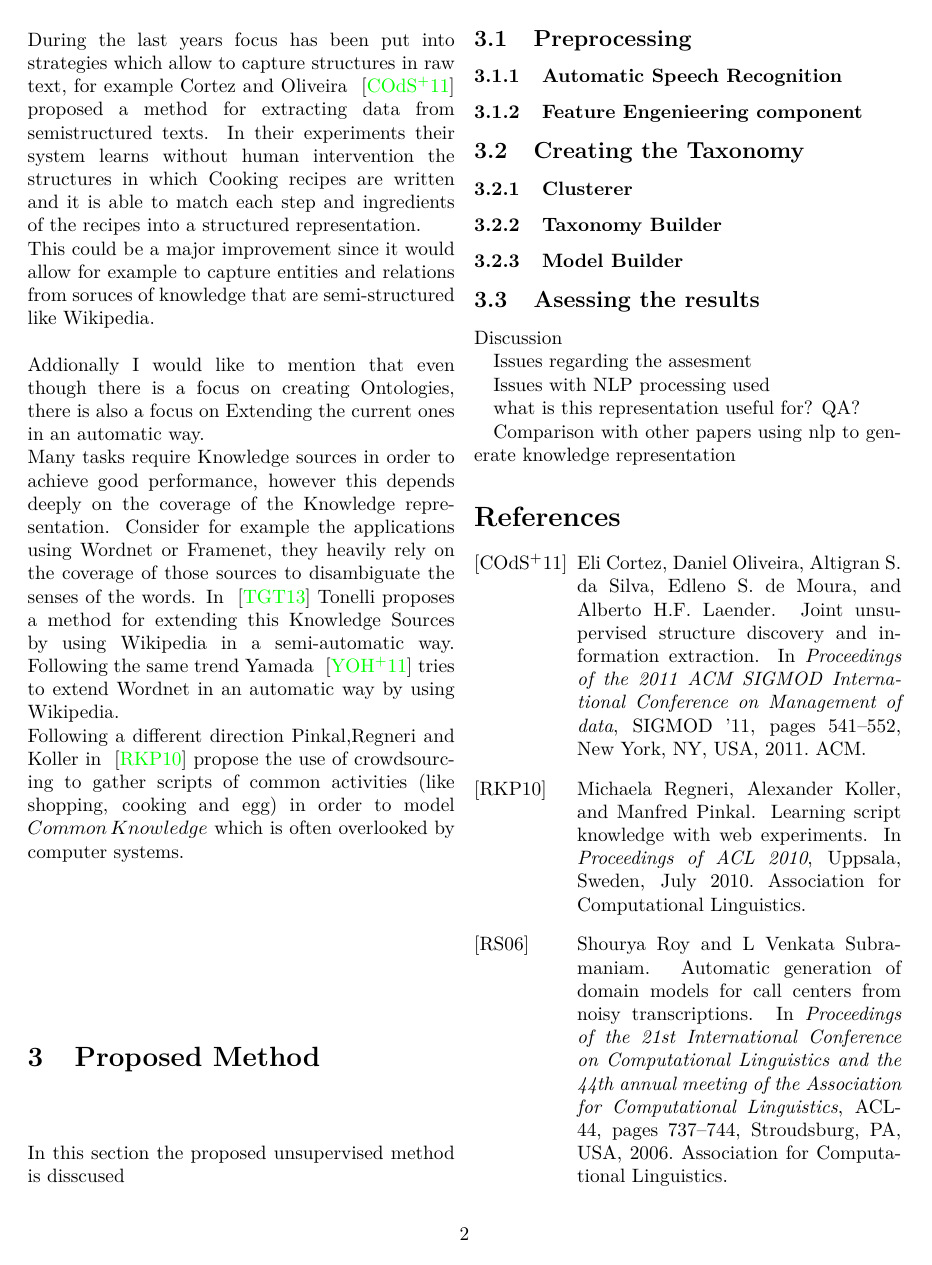
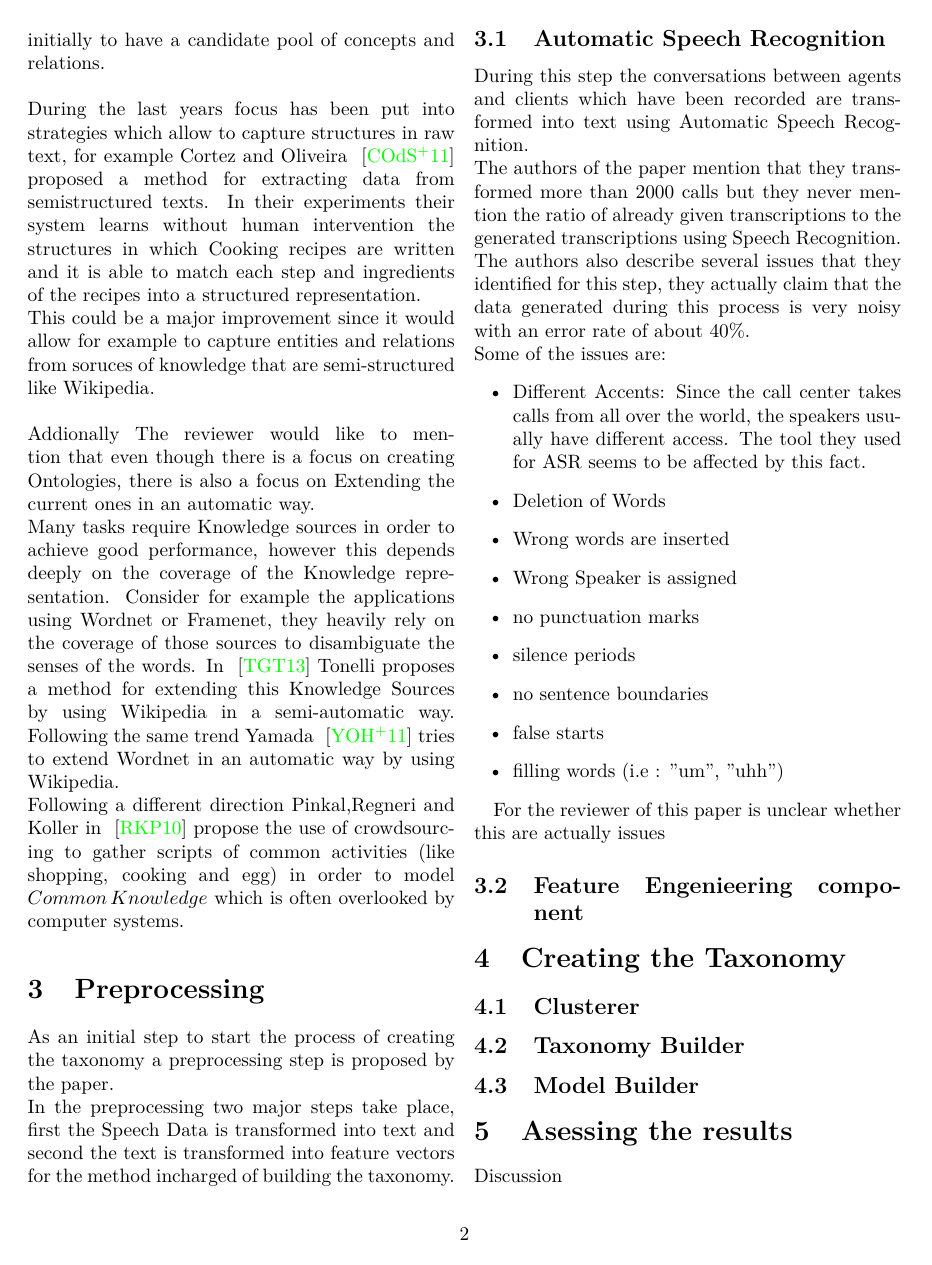
Before and after one commit to dav009/LatexReportsAndPapers, a LaTeX document (ontologies/paper.tex): page 2 of 3. Compiled offline with pdfLaTeX.

Commit message:
Introduction finished

```diff
--- a/ontologies/paper.tex
+++ b/ontologies/paper.tex
@@ -63,7 +63,7 @@ In the opinion of the reviewer this provides a first step into building an ontol
 During the last years focus has been put into strategies which allow to capture structures in raw text, for example Cortez and Oliveira ~\cite{Cortez:2011:JUS:1989323.1989380} proposed a method for extracting data from semistructured texts. In their experiments their system learns without human intervention the structures in which Cooking recipes are written and it is able to match each step and ingredients of the recipes into a structured representation.\\
 This could be a major improvement since it would allow for example to capture entities and relations from soruces of knowledge that are semi-structured like Wikipedia.\\
 \\
-Addionally I would like to mention that even though there is a focus on creating Ontologies, there is also a focus on Extending the current ones in an automatic way.\\
+Addionally The reviewer would like to mention that even though there is a focus on creating Ontologies, there is also a focus on Extending the current ones in an automatic way.\\
 Many tasks require Knowledge sources in order to achieve good performance, however this depends deeply on the coverage of the Knowledge representation.
 Consider for example the applications using Wordnet or Framenet, they heavily rely on the coverage of those sources to disambiguate the senses of the words.
 In ~\cite{Tonelli:2013:WWM:2405838.2405917} Tonelli proposes a method for extending this Knowledge Sources by using Wikipedia in a semi-automatic way.
@@ -71,23 +71,49 @@ Following the same trend Yamada ~\cite{yamada-EtAl:2011:IJCNLP-2011} tries to ex
 Following a different direction Pinkal,Regneri and Koller  in ~\cite{regneri-koller-pinkal:2010:ACL} propose the use of crowdsourcing to gather scripts of common activities (like shopping, cooking and egg) in order to model $Common\, Knowledge$ which is often overlooked by computer systems.
 
 
-
-\section{Proposed Method}
+\section{Preprocessing }
+As an initial step to start the process of creating the taxonomy a preprocessing step is proposed by the paper.\\
+In the preprocessing two major steps take place, first the Speech Data is transformed into text and second the text is transformed into feature vectors for the method incharged of building the taxonomy.
 
 
-In this section the proposed unsupervised method is disscused
+\subsection{Automatic Speech Recognition}
 
-	\subsection{Preprocessing }
-		\subsubsection{Automatic Speech Recognition}
-		\subsubsection{Feature Engenieering component}
+During this step the conversations between agents and clients which have been recorded are transformed into text using Automatic Speech Recognition.\\
+The authors of the paper mention that they transformed more than 2000 calls  but they never mention the ratio of already given transcriptions to the generated transcriptions using Speech Recognition.\\
+The authors also describe several issues that they identified for this step, they actually claim that the data generated during this process is very noisy with an error rate of about 40\%.\\
+Some of the issues are:
+\begin{itemize}
 
-	\subsection{Creating the Taxonomy}
-		\subsubsection{Clusterer}
-		\subsubsection{Taxonomy Builder}
-		\subsubsection{Model Builder}
+	\item Different Accents: Since the call center takes calls from all over the world, the speakers usually have different access. The tool they used for ASR seems to be affected by this fact.
+
+	\item Deletion of Words
+
+	\item Wrong words are inserted
+
+	\item Wrong Speaker is assigned
+
+	\item no punctuation marks
+
+	\item silence periods
+
+	\item no sentence boundaries
+
+	\item false starts
+
+	\item filling words (i.e : "um", "uhh")
+\end{itemize}
+
+For the reviewer of this paper is unclear whether this are actually issues
+
+		\subsection{Feature Engenieering component}
+
+	\section{Creating the Taxonomy}
+		\subsection{Clusterer}
+		\subsection{Taxonomy Builder}
+		\subsection{Model Builder}
 
 
-	\subsection{Asessing the results}
+	\section{Asessing the results}
 
 
 
```
Also changed, not shown: ontologies/paper.tex (6 more changed lines).
